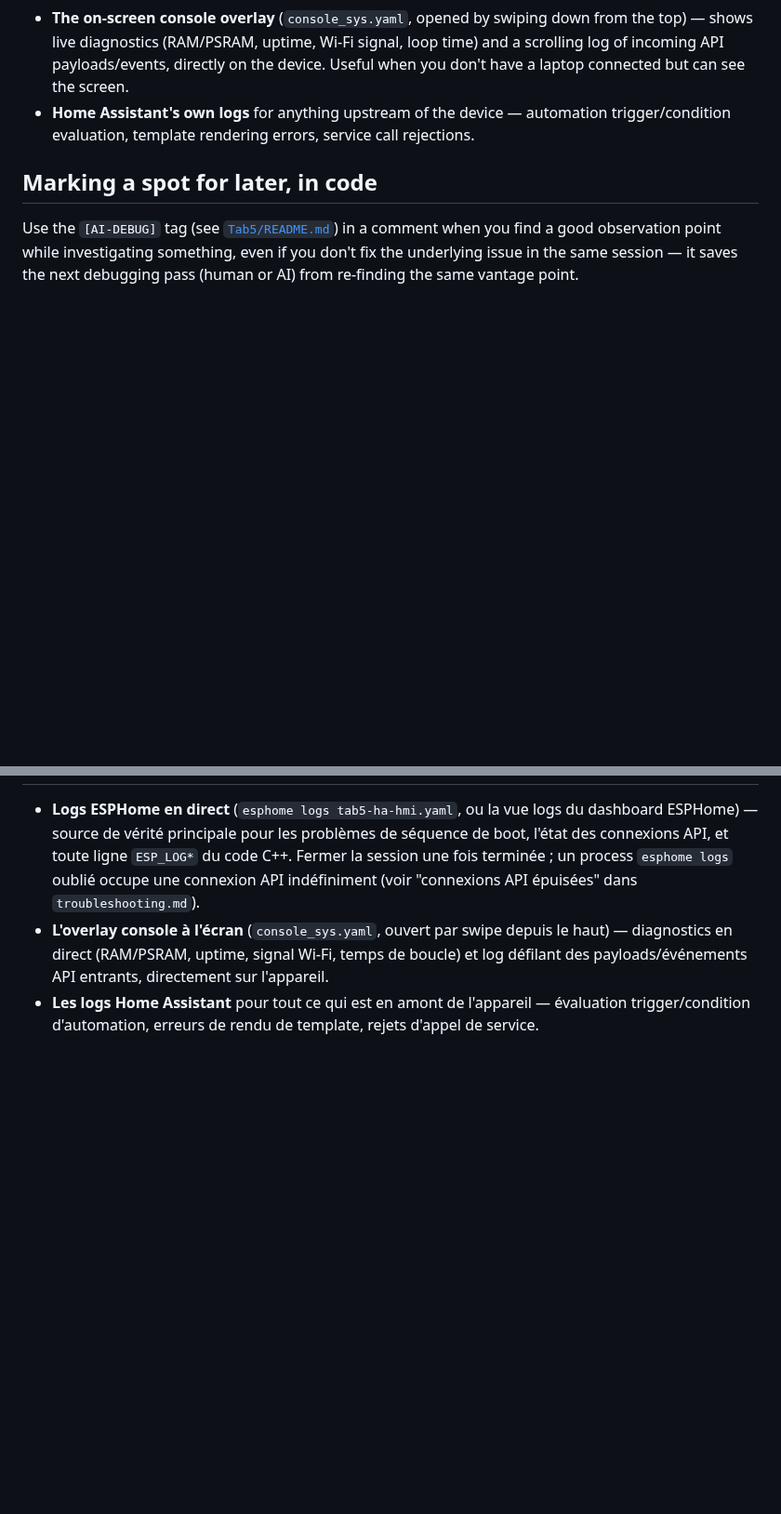
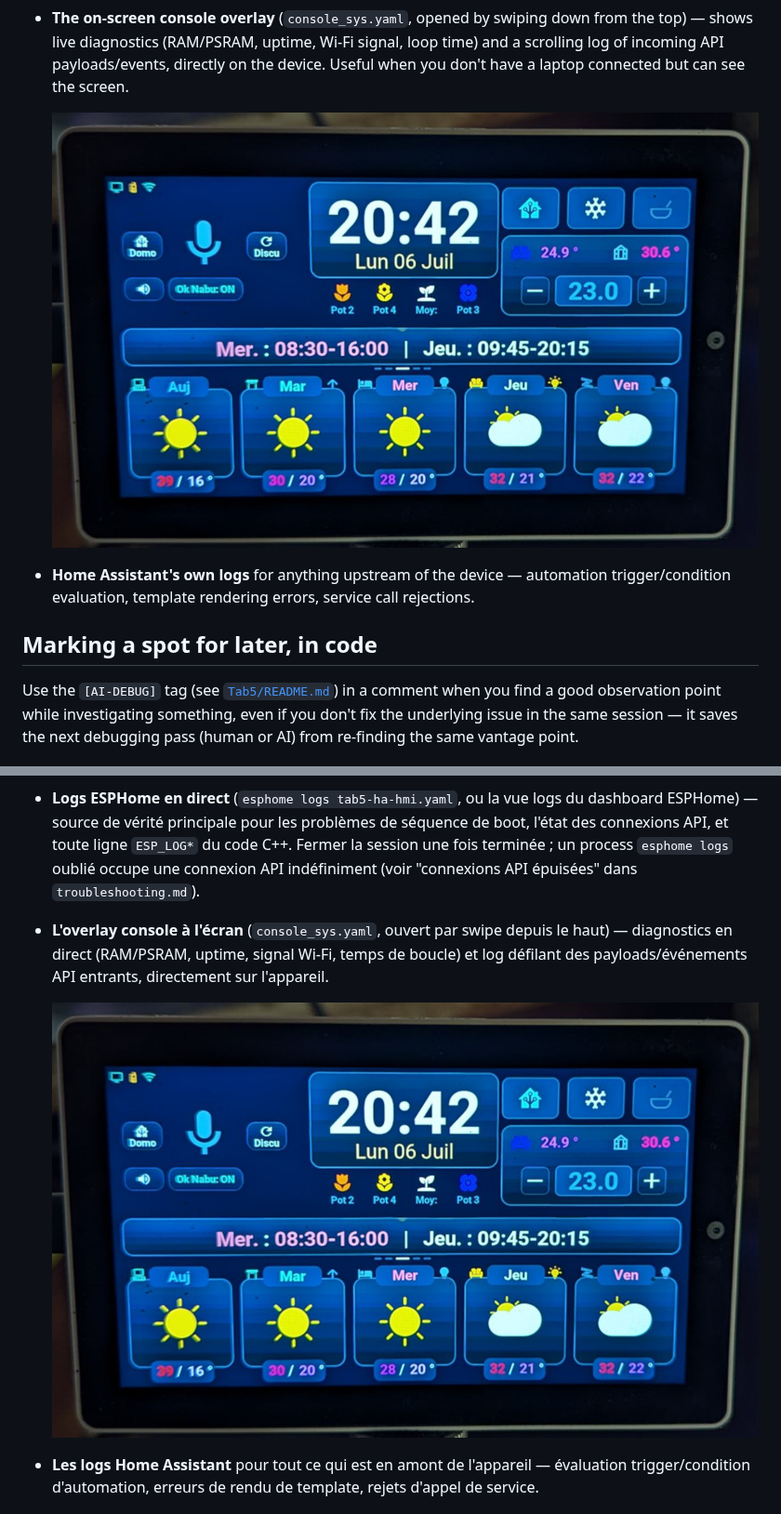
Before and after one commit to Axellum/M5-Tab5-ESPHome-LVGL, a Markdown page: docs/debugging.md, 2 parts joined by grey strips. Shown at 93% size. Rendered like a GitHub page; pictures changed too: docs/images/tab5_photo_console_diag.jpg (added); blank space fills up the shorter version.

```diff
--- a/docs/debugging.md
+++ b/docs/debugging.md
@@ -10,6 +10,9 @@ This is a short methodology note, not an incident log — see [`docs/troubleshoo
 
 - **Live ESPHome logs** (`esphome logs tab5-ha-hmi.yaml`, or the ESPHome dashboard's log view) — the primary source of truth for boot sequence issues, API connection state, and any `ESP_LOG*` line in the C++ code. Close the session when you're done; a leaked `esphome logs` process holds an API connection open indefinitely (see the "API connections exhausted" entry in `troubleshooting.md`).
 - **The on-screen console overlay** (`console_sys.yaml`, opened by swiping down from the top) — shows live diagnostics (RAM/PSRAM, uptime, Wi-Fi signal, loop time) and a scrolling log of incoming API payloads/events, directly on the device. Useful when you don't have a laptop connected but can see the screen.
+
+  ![Console overlay on the real device](images/tab5_photo_console_diag.jpg)
+
 - **Home Assistant's own logs** for anything upstream of the device — automation trigger/condition evaluation, template rendering errors, service call rejections.
 
 ## Marking a spot for later, in code
@@ -40,6 +43,9 @@ Note de méthodologie, pas un journal d'incidents — voir [`docs/troubleshootin
 
 - **Logs ESPHome en direct** (`esphome logs tab5-ha-hmi.yaml`, ou la vue logs du dashboard ESPHome) — source de vérité principale pour les problèmes de séquence de boot, l'état des connexions API, et toute ligne `ESP_LOG*` du code C++. Fermer la session une fois terminée ; un process `esphome logs` oublié occupe une connexion API indéfiniment (voir "connexions API épuisées" dans `troubleshooting.md`).
 - **L'overlay console à l'écran** (`console_sys.yaml`, ouvert par swipe depuis le haut) — diagnostics en direct (RAM/PSRAM, uptime, signal Wi-Fi, temps de boucle) et log défilant des payloads/événements API entrants, directement sur l'appareil.
+
+  ![Overlay console sur l'appareil réel](images/tab5_photo_console_diag.jpg)
+
 - **Les logs Home Assistant** pour tout ce qui est en amont de l'appareil — évaluation trigger/condition d'automation, erreurs de rendu de template, rejets d'appel de service.
 
 ## Marquer un point d'observation dans le code
```
Also changed, not shown: README.md (+9 -1 lines), docs/images/tab5_photo_climate_popup.jpg (added), docs/images/tab5_photo_dashboard_switches.jpg (added), docs/images/tab5_photo_dashboard_weather.jpg (added).
